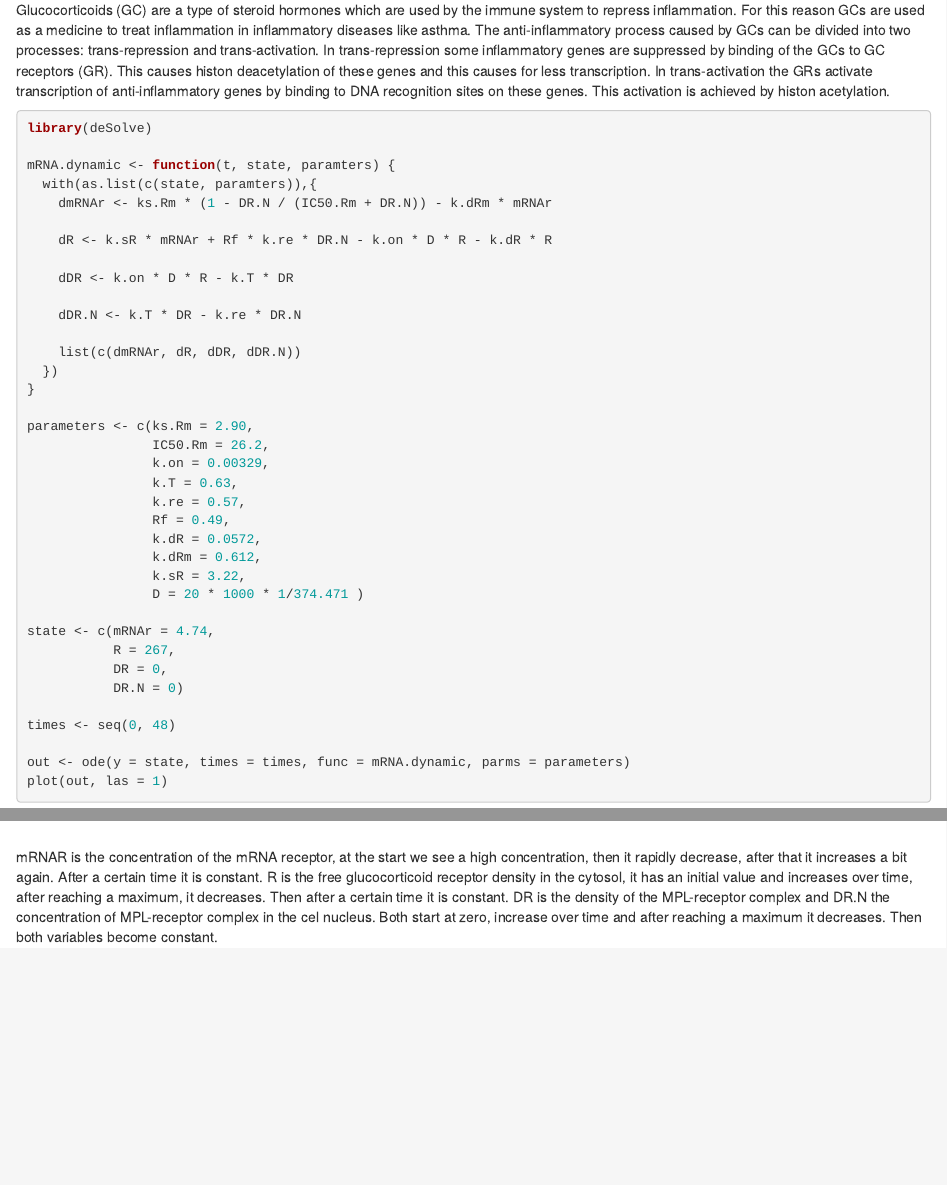
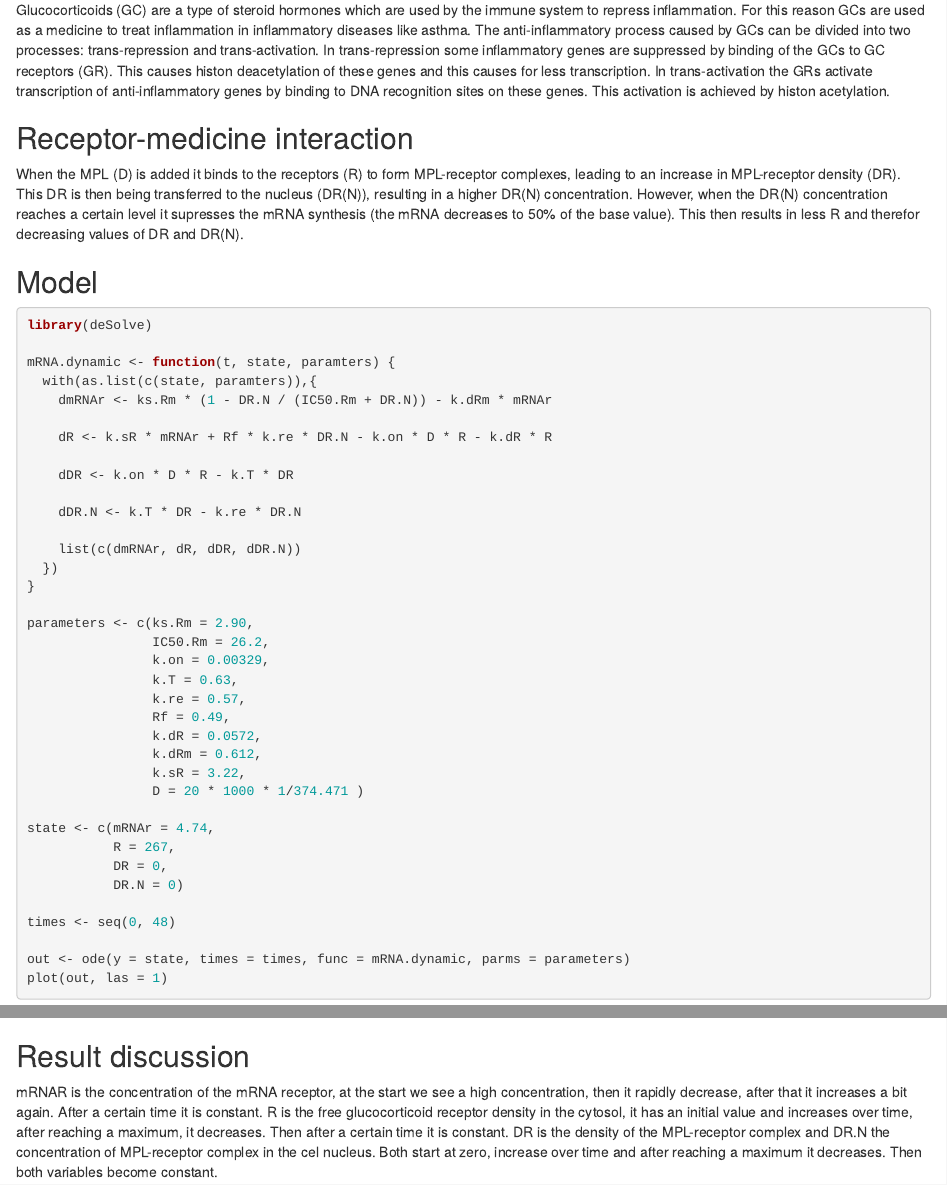
Before and after one commit to JobMaathuis/Thema08, an R Markdown document (Week2/Glucocorticoid_receptor_dynamica.Rmd): the page in a window 1100 px wide, from 130 px down, and a second part further down, joined at a grey line. Rendered offline with R 4.5, knitr and Pandoc, with nearby package versions.

Commit message:
added medicine-receptor interaction section, also added section headers

````diff
--- a/Week2/Glucocorticoid_receptor_dynamica.Rmd
+++ b/Week2/Glucocorticoid_receptor_dynamica.Rmd
@@ -15,4 +16,7 @@ Glucocorticoids (GC) are a type of steroid hormones which are used by the immune
 
+When the MPL (D) is added it binds to the receptors (R) to form MPL-receptor complexes, leading to an increase in MPL-receptor density (DR). This DR is then being transferred to the nucleus (DR(N)), resulting in a higher DR(N) concentration. However, when the DR(N) concentration reaches a certain level it supresses the mRNA synthesis (the mRNA decreases to 50% of the base value). This then results in less R and therefor decreasing values of DR and DR(N).
+
+## Model
 ```{r}
 library(deSolve)
 
@@ -52,6 +56,8 @@ out <- ode(y = state, times = times, func = mRNA.dynamic, parms = parameters)
 plot(out, las = 1)
 ```
 
+## Result discussion
+
 mRNAR is the concentration of the mRNA receptor, at the start we see a high concentration, then it rapidly decrease, after that it increases a bit again. After a certain time it is constant.
 R is the free glucocorticoid receptor density in the cytosol, it has an initial value and increases over time, after reaching a maximum, it decreases. Then after a certain time it is constant.
 DR is the density of the MPL-receptor complex and DR.N the concentration of MPL-receptor complex in the cel nucleus. Both start at zero, increase over time and after reaching a maximum it decreases. Then both variables become constant.
````
Also changed, not shown: Week2/Glucocorticoid_receptor_dynamica.html (added), Week2/Glucocorticoid_receptor_dynamica.Rmd (1 more changed lines).
